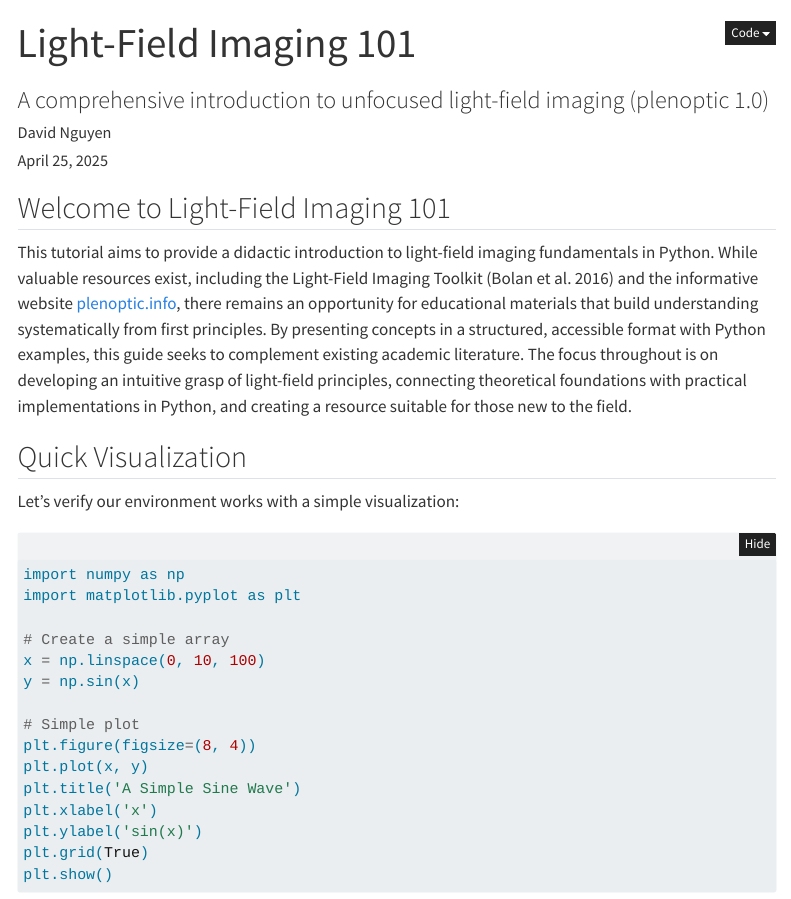
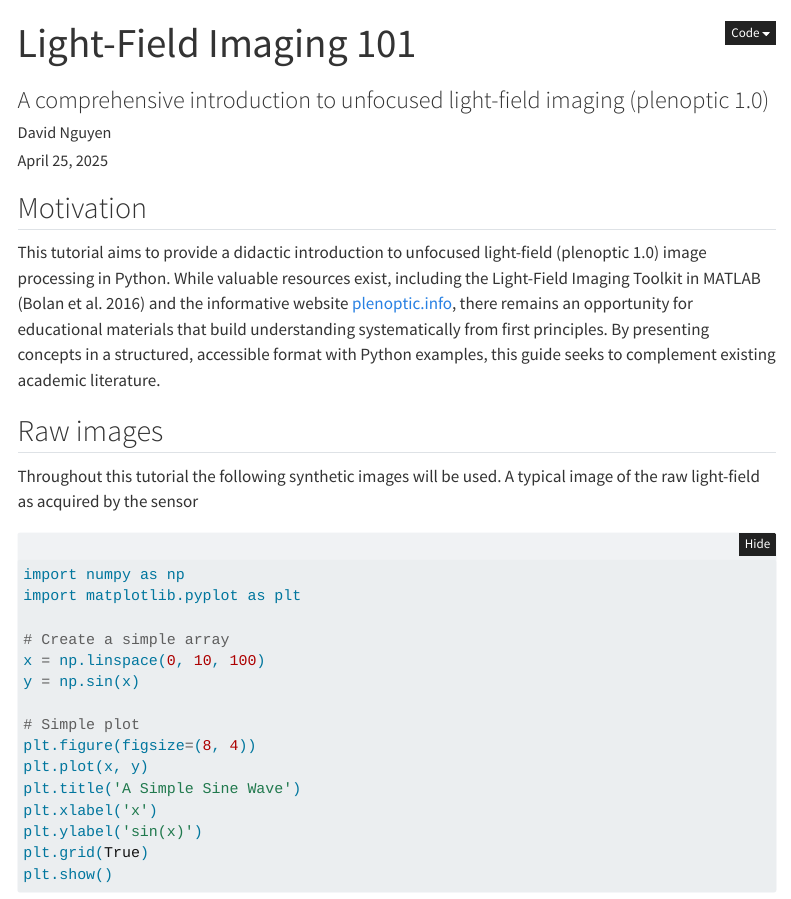
Before and after one commit to Omnistic/light-field-imaging-101, a Quarto document (index.qmd): the page in a window 1100 px wide, from its top. Rendered offline with R 4.5, knitr and Pandoc in place of Quarto, with nearby package versions; menus at the side of the page are left out.

````diff
--- a/index.qmd
+++ b/index.qmd
@@ -12,13 +12,13 @@
 jupyter: python3
 ---
 
-## Welcome to Light-Field Imaging 101
+## Motivation
 
-This tutorial aims to provide a didactic introduction to light-field imaging fundamentals in Python. While valuable resources exist, including the Light-Field Imaging Toolkit [@bolan2016light] and the informative website [plenoptic.info](https://www.plenoptic.info/), there remains an opportunity for educational materials that build understanding systematically from first principles. By presenting concepts in a structured, accessible format with Python examples, this guide seeks to complement existing academic literature. The focus throughout is on developing an intuitive grasp of light-field principles, connecting theoretical foundations with practical implementations in Python, and creating a resource suitable for those new to the field.
+This tutorial aims to provide a didactic introduction to unfocused light-field (plenoptic 1.0) image processing in Python. While valuable resources exist, including the Light-Field Imaging Toolkit in MATLAB [@bolan2016light] and the informative website [plenoptic.info](https://www.plenoptic.info/), there remains an opportunity for educational materials that build understanding systematically from first principles. By presenting concepts in a structured, accessible format with Python examples, this guide seeks to complement existing academic literature.
 
-## Quick Visualization
+## Raw images
 
-Let's verify our environment works with a simple visualization:
+Throughout this tutorial the following synthetic images will be used. A typical image of the raw light-field as acquired by the sensor
 
 ```{python}
 import numpy as np
````
Also changed, not shown: docs/search.json, index.qmd (1 more changed lines), 3 other files.
